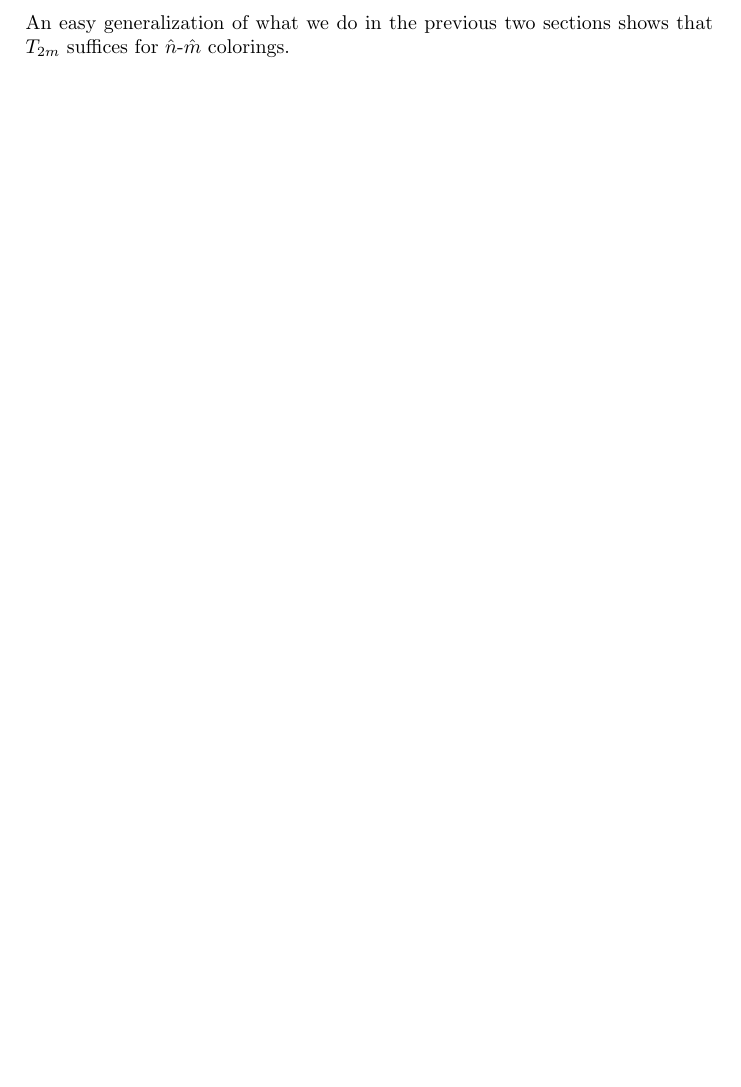
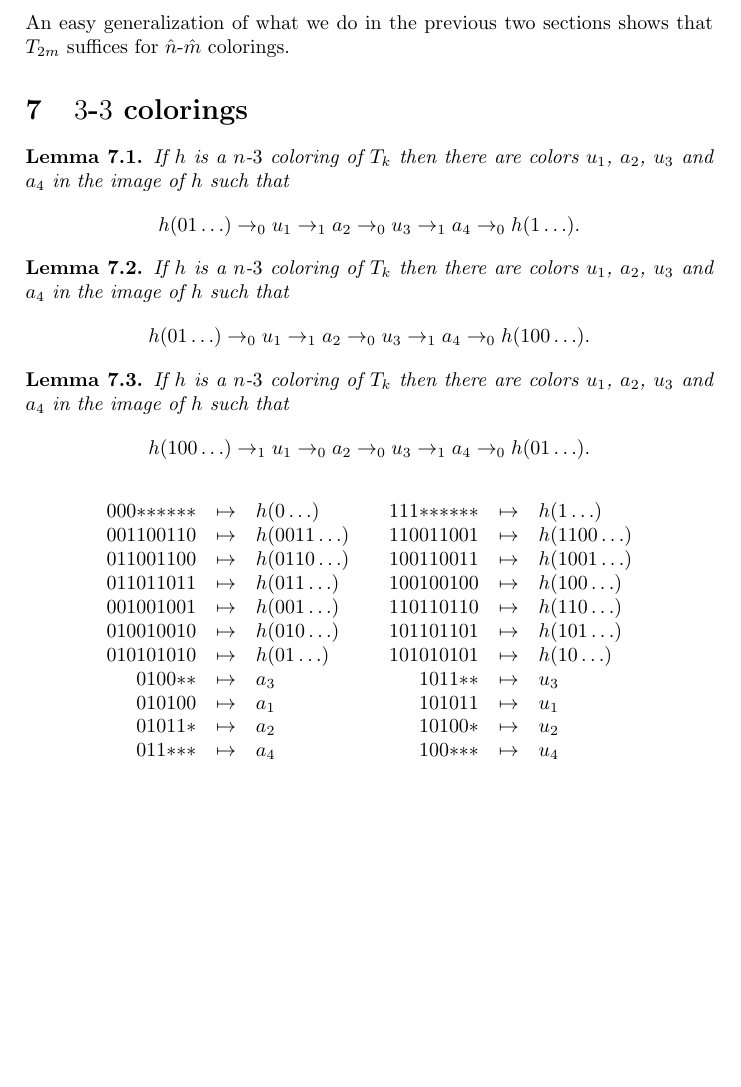
Before and after one commit to johannesmarti/debruijn, a LaTeX document (coloring.tex): part of page 5 of 5, cut so that both start at the same text, the shorter picture padded with empty space. Compiled offline with pdfLaTeX.

Commit message:
starting with 3-3

```diff
--- a/coloring.tex
+++ b/coloring.tex
@@ -346,4 +346,61 @@ that this defines a homomorphism.
 An easy generalization of what we do in the previous two sections shows
 that $T_{2m}$ suffices for $\hat{n}$-$\hat{m}$ colorings.
 
+\section{$3$-$3$ colorings}
+
+\begin{lemma} \label{three one}
+ If $h$ is a $n$-$3$ coloring of $T_k$ then there are colors $u_1$,
+$a_2$, $u_3$ and $a_4$ in the image of $h$ such that
+\[
+ h(01\dots) \rightarrow_0 u_1 \rightarrow_1 a_2 \rightarrow_0 u_3
+\rightarrow_1 a_4 \rightarrow_0 h(1\dots).
+\]
+\end{lemma}
+\begin{lemma} \label{three one}
+ If $h$ is a $n$-$3$ coloring of $T_k$ then there are colors $u_1$,
+$a_2$, $u_3$ and $a_4$ in the image of $h$ such that
+\[
+ h(01\dots) \rightarrow_0 u_1 \rightarrow_1 a_2 \rightarrow_0 u_3
+\rightarrow_1 a_4 \rightarrow_0 h(100\dots).
+\]
+\end{lemma}
+\begin{lemma} \label{three one}
+ If $h$ is a $n$-$3$ coloring of $T_k$ then there are colors $u_1$,
+$a_2$, $u_3$ and $a_4$ in the image of $h$ such that
+\[
+ h(100\dots) \rightarrow_1 u_1 \rightarrow_0 a_2 \rightarrow_0 u_3
+\rightarrow_1 a_4 \rightarrow_0 h(01\dots).
+\]
+\end{lemma}
+
+\[
+ \begin{array}{rcl}
+ 000\any\any\any\any\any\any & \mapsto & h(0\dots) \\
+ 001100110 & \mapsto & h(0011\dots) \\
+ 011001100 & \mapsto & h(0110\dots) \\
+ 011011011 & \mapsto & h(011\dots) \\
+ 001001001 & \mapsto & h(001\dots) \\
+ 010010010 & \mapsto & h(010\dots) \\
+ 010101010 & \mapsto & h(01\dots) \\
+
+ 0100\any\any & \mapsto & a_3 \\
+ 010100 & \mapsto & a_1 \\
+ 01011\any & \mapsto & a_2 \\
+ 011\any\any\any & \mapsto & a_4
+ \end{array} \quad
+ \begin{array}{rcl}
+ 111\any\any\any\any\any\any & \mapsto & h(1\dots) \\
+ 110011001 & \mapsto & h(1100\dots) \\
+ 100110011 & \mapsto & h(1001\dots) \\
+ 100100100 & \mapsto & h(100\dots) \\
+ 110110110 & \mapsto & h(110\dots) \\
+ 101101101 & \mapsto & h(101\dots) \\
+ 101010101 & \mapsto & h(10\dots) \\
+
+ 1011\any\any & \mapsto & u_3 \\
+ 101011 & \mapsto & u_1 \\
+ 10100\any & \mapsto & u_2 \\
+ 100\any\any\any & \mapsto & u_4
+ \end{array}
+\]
 \end{document}
```
